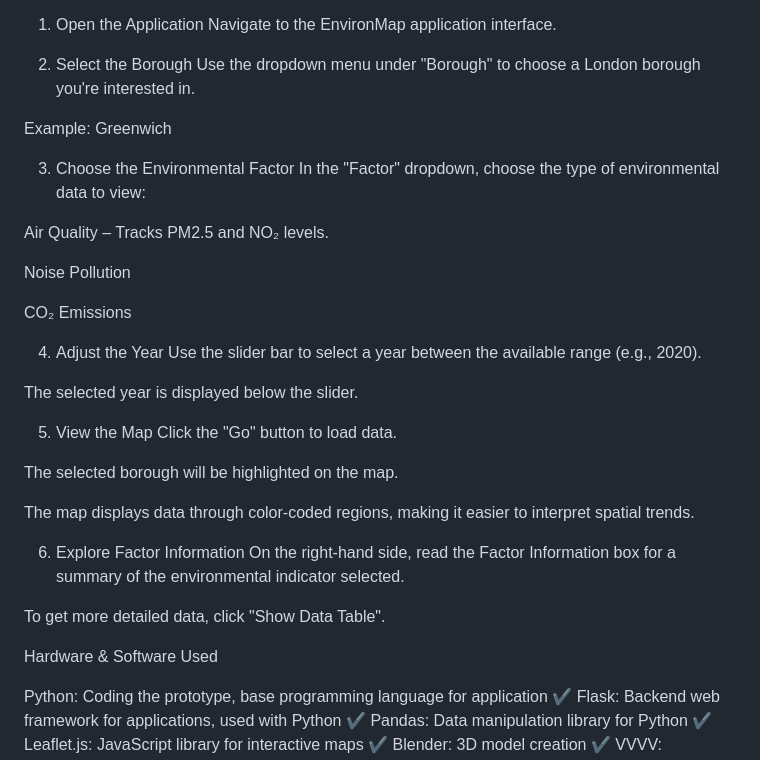
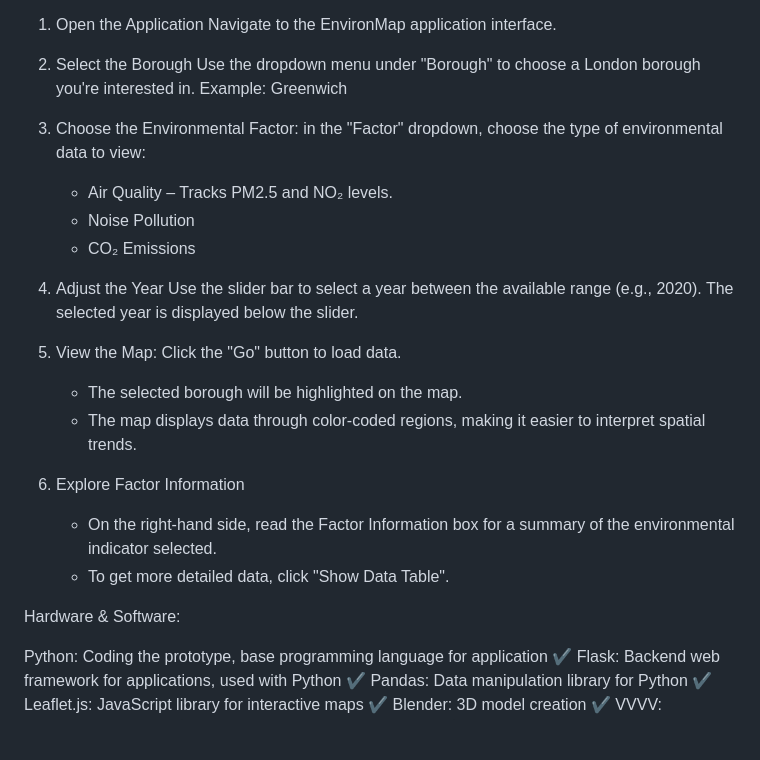
Before and after one commit to VidulaN/Environmap-project, a Markdown page: README.md, the part around the change. Drawn GitHub-style; blank space fills up the shorter version.

```diff
--- a/README.md
+++ b/README.md
@@ -16,37 +16,26 @@ Navigate to the EnvironMap application interface.
 
 2. Select the Borough
 Use the dropdown menu under "Borough" to choose a London borough you're interested in.
+  Example: Greenwich
 
-Example: Greenwich
-
-3. Choose the Environmental Factor
-In the "Factor" dropdown, choose the type of environmental data to view:
-
-Air Quality – Tracks PM2.5 and NO₂ levels.
-
-Noise Pollution
-
-CO₂ Emissions
+3. Choose the Environmental Factor: in the "Factor" dropdown, choose the type of environmental data to view:
+   - Air Quality – Tracks PM2.5 and NO₂ levels.
+   - Noise Pollution
+   - CO₂ Emissions
 
 4. Adjust the Year
-Use the slider bar to select a year between the available range (e.g., 2020).
+Use the slider bar to select a year between the available range (e.g., 2020). The selected year is displayed below the slider.
 
-The selected year is displayed below the slider.
-
-5. View the Map
-Click the "Go" button to load data.
-
-The selected borough will be highlighted on the map.
-
-The map displays data through color-coded regions, making it easier to interpret spatial trends.
+5. View the Map: Click the "Go" button to load data.
+   - The selected borough will be highlighted on the map.
+   - The map displays data through color-coded regions, making it easier to interpret spatial trends.
 
 6. Explore Factor Information
-On the right-hand side, read the Factor Information box for a summary of the environmental indicator selected.
-
-To get more detailed data, click "Show Data Table".
+   - On the right-hand side, read the Factor Information box for a summary of the environmental indicator selected.
+   - To get more detailed data, click "Show Data Table".
 
 
-Hardware & Software Used
+Hardware & Software:
 
 Python: Coding the prototype, base programming language for application	✔
 Flask: Backend web framework for applications, used with Python	✔
```
